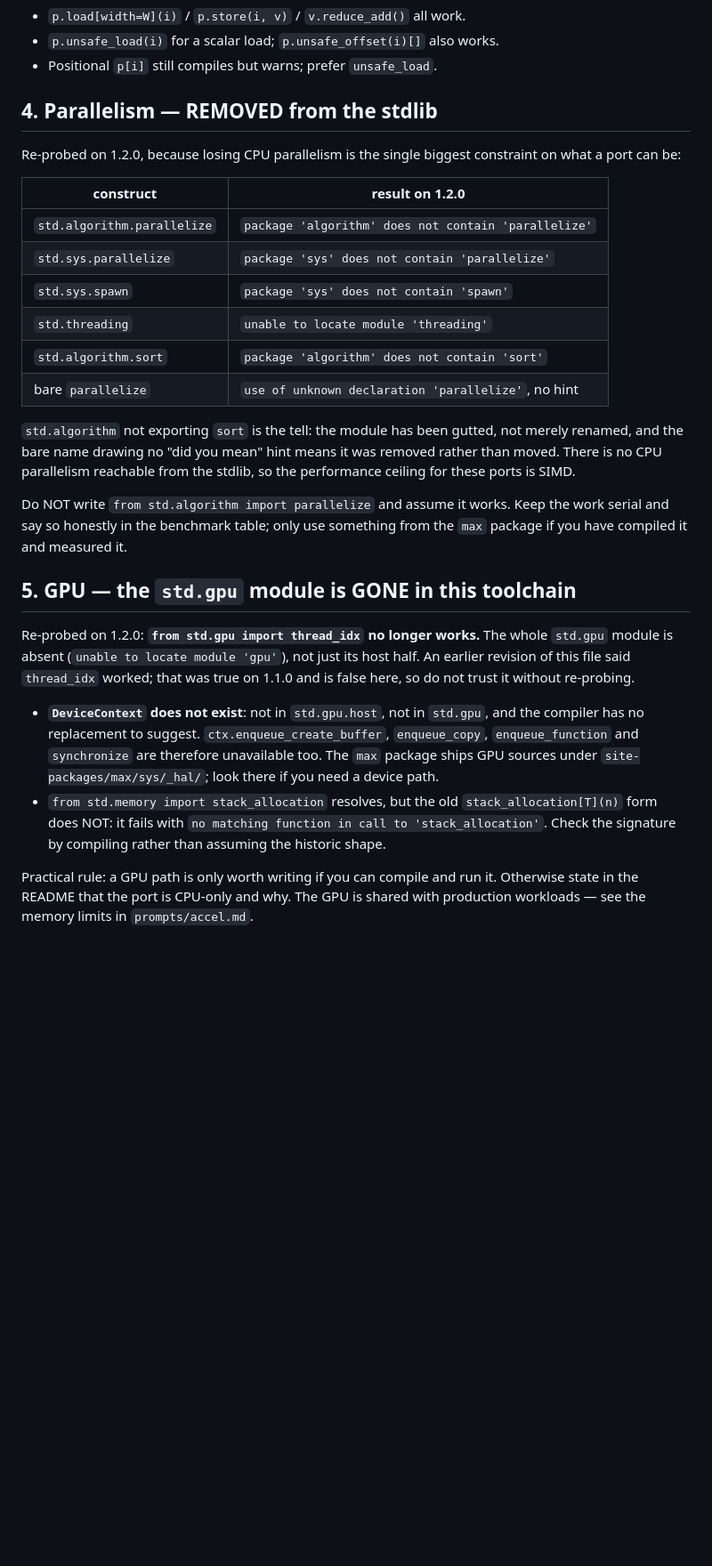
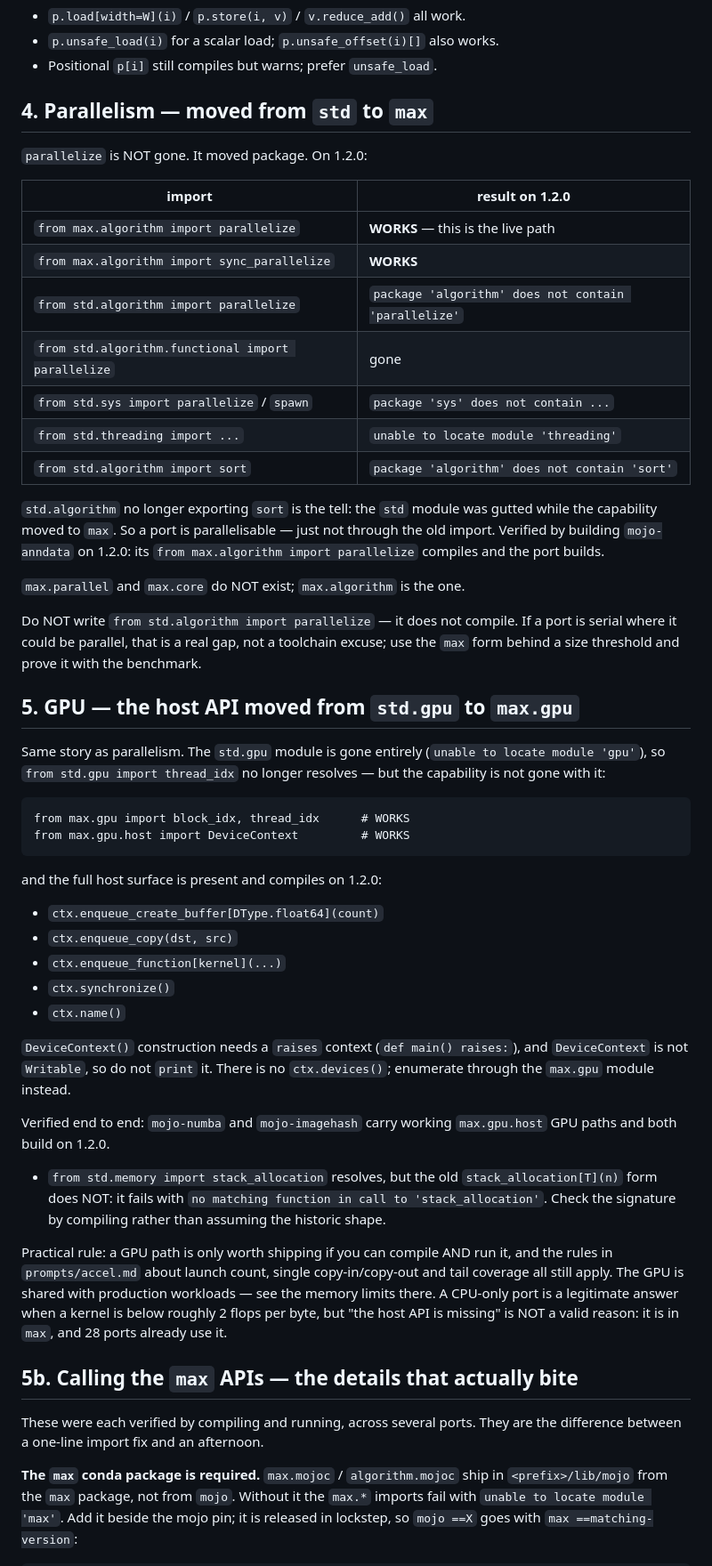
Before and after one commit to lee101/mojo-wasm, a Markdown page: MOJO_NOTES.md, the part around one of its changes. Shown at 89% size. Drawn GitHub-style; blank space fills up the shorter version.

Commit message:
toolchain: lock mojo 1.2.0.dev2026092605, refresh MOJO_NOTES for 1.2.0, track LICENSE

````diff
--- a/MOJO_NOTES.md
+++ b/MOJO_NOTES.md
@@ -69,46 +69,76 @@ while i < n:                           # scalar tail
 - `p.unsafe_load(i)` for a scalar load; `p.unsafe_offset(i)[]` also works.
 - Positional `p[i]` still compiles but warns; prefer `unsafe_load`.
 
-## 4. Parallelism — REMOVED from the stdlib
+## 4. Parallelism — moved from `std` to `max`
 
-Re-probed on 1.2.0, because losing CPU parallelism is the single biggest
-constraint on what a port can be:
+`parallelize` is NOT gone. It moved package. On 1.2.0:
 
-| construct | result on 1.2.0 |
+| import | result on 1.2.0 |
 | --- | --- |
-| `std.algorithm.parallelize` | `package 'algorithm' does not contain 'parallelize'` |
-| `std.sys.parallelize` | `package 'sys' does not contain 'parallelize'` |
-| `std.sys.spawn` | `package 'sys' does not contain 'spawn'` |
-| `std.threading` | `unable to locate module 'threading'` |
-| `std.algorithm.sort` | `package 'algorithm' does not contain 'sort'` |
-| bare `parallelize` | `use of unknown declaration 'parallelize'`, no hint |
+| `from max.algorithm import parallelize` | **WORKS** — this is the live path |
+| `from max.algorithm import sync_parallelize` | **WORKS** |
+| `from std.algorithm import parallelize` | `package 'algorithm' does not contain 'parallelize'` |
+| `from std.algorithm.functional import parallelize` | gone |
+| `from std.sys import parallelize` / `spawn` | `package 'sys' does not contain ...` |
+| `from std.threading import ...` | `unable to locate module 'threading'` |
+| `from std.algorithm import sort` | `package 'algorithm' does not contain 'sort'` |
 
-`std.algorithm` not exporting `sort` is the tell: the module has been gutted, not
-merely renamed, and the bare name drawing no "did you mean" hint means it was
-removed rather than moved. There is no CPU parallelism reachable from the
-stdlib, so the performance ceiling for these ports is SIMD.
+`std.algorithm` no longer exporting `sort` is the tell: the `std` module was gutted
+while the capability moved to `max`. So a port is parallelisable — just not through
+the old import. Verified by building `mojo-anndata` on 1.2.0: its
+`from max.algorithm import parallelize` compiles and the port builds.
 
-Do NOT write `from std.algorithm import parallelize` and assume it works. Keep
-the work serial and say so honestly in the benchmark table; only use something
-from the `max` package if you have compiled it and measured it.
+`max.parallel` and `max.core` do NOT exist; `max.algorithm` is the one.
 
-## 5. GPU — the `std.gpu` module is GONE in this toolchain
+Do NOT write `from std.algorithm import parallelize` — it does not compile. If a
+port is serial where it could be parallel, that is a real gap, not a toolchain
+excuse; use the `max` form behind a size threshold and prove it with the benchmark.
 
-Re-probed on 1.2.0: **`from std.gpu import thread_idx` no longer works.** The whole
-`std.gpu` module is absent (`unable to locate module 'gpu'`), not just its host
-half. An earlier revision of this file said `thread_idx` worked; that was true on
-1.1.0 and is false here, so do not trust it without re-probing.
+## 5. GPU — the host API moved from `std.gpu` to `max.gpu`
 
-- **`DeviceContext` does not exist**: not in `std.gpu.host`, not in `std.gpu`, and
-  the compiler has no replacement to suggest. `ctx.enqueue_create_buffer`,
-  `enqueue_copy`, `enqueue_function` and `synchronize` are therefore unavailable
-  too. The `max` package ships GPU sources under
-  `site-packages/max/sys/_hal/`; look there if you need a device path.
+Same story as parallelism. The `std.gpu` module is gone entirely
+(`unable to locate module 'gpu'`), so `from std.gpu import thread_idx` no longer
+resolves — but the capability is not gone with it:
+
+```mojo
+from max.gpu import block_idx, thread_idx      # WORKS
+from max.gpu.host import DeviceContext         # WORKS
+```
+
+and the full host surface is present and compiles on 1.2.0:
+
+- `ctx.enqueue_create_buffer[DType.float64](count)`
+- `ctx.enqueue_copy(dst, src)`
+- `ctx.enqueue_function[kernel](...)`
+- `ctx.synchronize()`
+- `ctx.name()`
+
+`DeviceContext()` construction needs a `raises` context (`def main() raises:`), and
+`DeviceContext` is not `Writable`, so do not `print` it. There is no
+`ctx.devices()`; enumerate through the `max.gpu` module instead.
+
+Verified end to end: `mojo-numba` and `mojo-imagehash` carry working `max.gpu.host`
+GPU paths and both build on 1.2.0.
+
 - `from std.memory import stack_allocation` resolves, but the old
   `stack_allocation[T](n)` form does NOT: it fails with
   `no matching function in call to 'stack_allocation'`. Check the signature by
   compiling rather than assuming the historic shape.
 
-Practical rule: a GPU path is only worth writing if you can compile and run it.
-Otherwise state in the README that the port is CPU-only and why. The GPU is shared
-with production workloads — see the memory limits in `prompts/accel.md`.
+Practical rule: a GPU path is only worth shipping if you can compile AND run it,
+and the rules in `prompts/accel.md` about launch count, single copy-in/copy-out and
+tail coverage all still apply. The GPU is shared with production workloads — see
+the memory limits there. A CPU-only port is a legitimate answer when a kernel is
+below roughly 2 flops per byte, but "the host API is missing" is NOT a valid
+reason: it is in `max`, and 28 ports already use it.
+
+## 5b. Calling the `max` APIs — the details that actually bite
+
+These were each verified by compiling and running, across several ports. They are
+the difference between a one-line import fix and an afternoon.
+
+**The `max` conda package is required.** `max.mojoc` / `algorithm.mojoc` ship in
+`<prefix>/lib/mojo` from the `max` package, not from `mojo`. Without it the
+`max.*` imports fail with `unable to locate module 'max'`. Add it beside the mojo
+pin; it is released in lockstep, so `mojo ==X` goes with `max ==matching-version`:
+
````
Also changed, not shown: other parts of MOJO_NOTES.md (+34 -2 lines).
